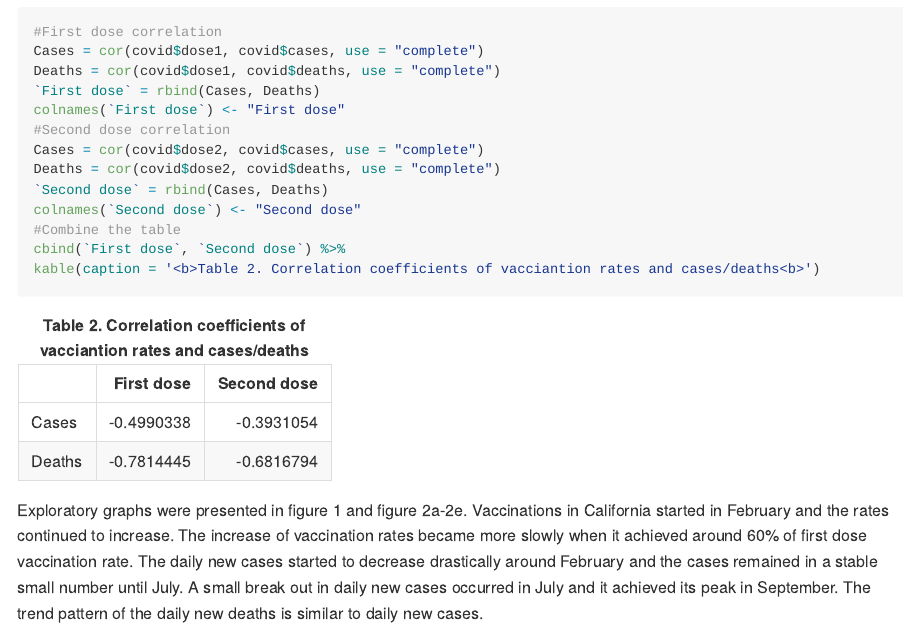
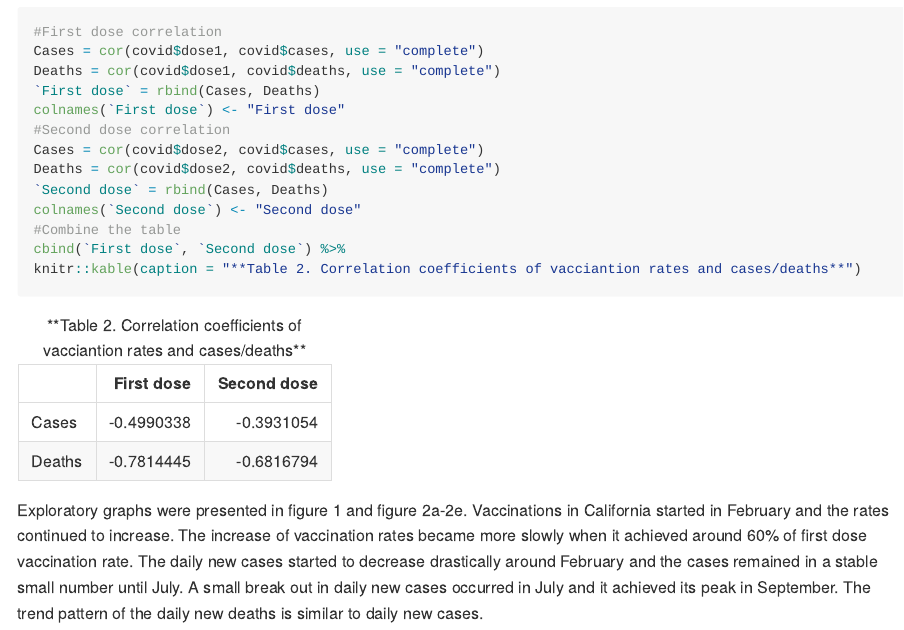
Before and after one commit to CarmenChenEpi/566-prjoject, an R Markdown document (docs/Index.Rmd): the page in a window 1100 px wide, from 3210 px down. The pictures show the output file docs/index.md that the author committed with the source, drawn offline in the style of GitHub; long lines of code are wrapped.

Commit message:
complete

````diff
--- a/docs/Index.Rmd
+++ b/docs/Index.Rmd
@@ -150,7 +150,7 @@ Deaths = cor(covid$dose2, covid$deaths, use = "complete")
 colnames(`Second dose`) <- "Second dose"
 #Combine the table
 cbind(`First dose`, `Second dose`) %>%
-kable(caption = '<b>Table 2. Correlation coefficients of vacciantion rates and cases/deaths<b>')
+knitr::kable(caption = "**Table 2. Correlation coefficients of vacciantion rates and cases/deaths**")
 ```
 
 Exploratory graphs were presented in figure 1 and figure 2a-2e. Vaccinations in California started in February and the rates continued to increase. The increase of vaccination rates became more slowly when it achieved around 60% of first dose vaccination rate. The daily new cases started to decrease drastically around February and the cases remained in a stable small number until July. A small break out in daily new cases occurred in July and it achieved its peak in September. The trend pattern of the daily new deaths is similar to daily new cases.
````
Also changed, not shown: docs/index.md.
